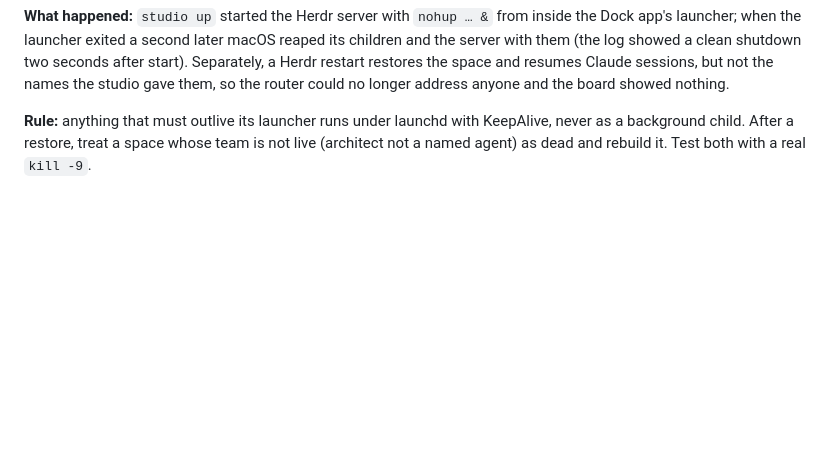
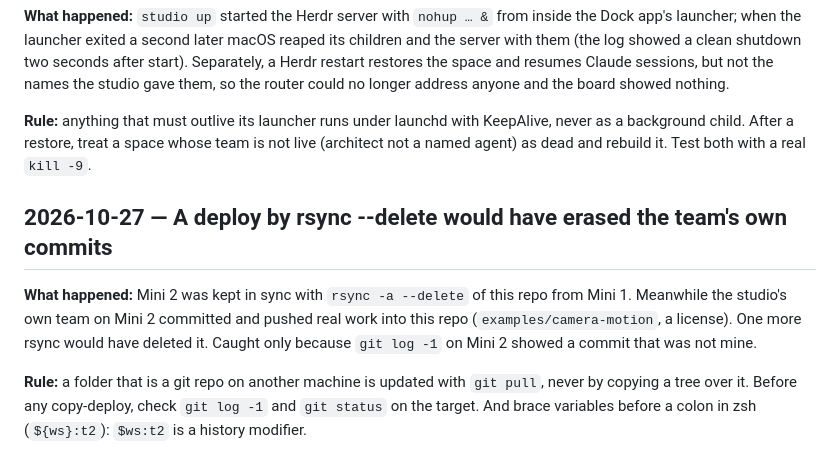
Before and after one commit to rickndanger-ctrl/dev-studio, a Markdown page: LESSONS.md, the part around the change. Rendered like a GitHub page; blank space fills up the shorter version.

Commit message:
LESSONS: never rsync over a repo another team commits to
Co-Authored-By: Claude Fable 5.1 <noreply@anthropic.com>

```diff
--- a/LESSONS.md
+++ b/LESSONS.md
@@ -101,3 +101,13 @@ so the router could no longer address anyone and the board showed nothing.
 **Rule:** anything that must outlive its launcher runs under launchd with KeepAlive, never as a
 background child. After a restore, treat a space whose team is not live (architect not a named
 agent) as dead and rebuild it. Test both with a real `kill -9`.
+
+## 2026-10-27 — A deploy by rsync --delete would have erased the team's own commits
+**What happened:** Mini 2 was kept in sync with `rsync -a --delete` of this repo from Mini 1.
+Meanwhile the studio's own team on Mini 2 committed and pushed real work into this repo
+(`examples/camera-motion`, a license). One more rsync would have deleted it. Caught only
+because `git log -1` on Mini 2 showed a commit that was not mine.
+
+**Rule:** a folder that is a git repo on another machine is updated with `git pull`, never by
+copying a tree over it. Before any copy-deploy, check `git log -1` and `git status` on the
+target. And brace variables before a colon in zsh (`${ws}:t2`): `$ws:t2` is a history modifier.
```
